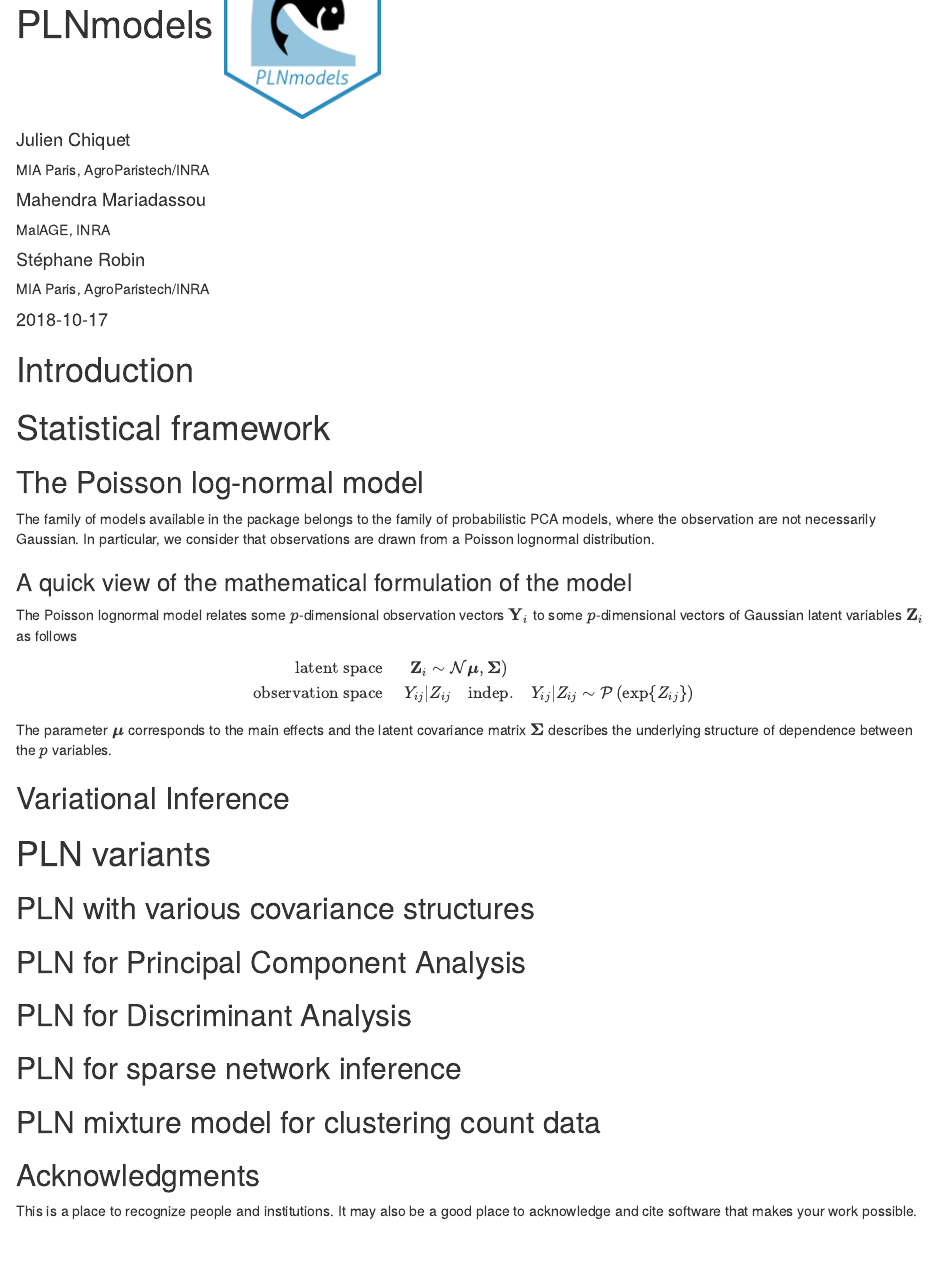
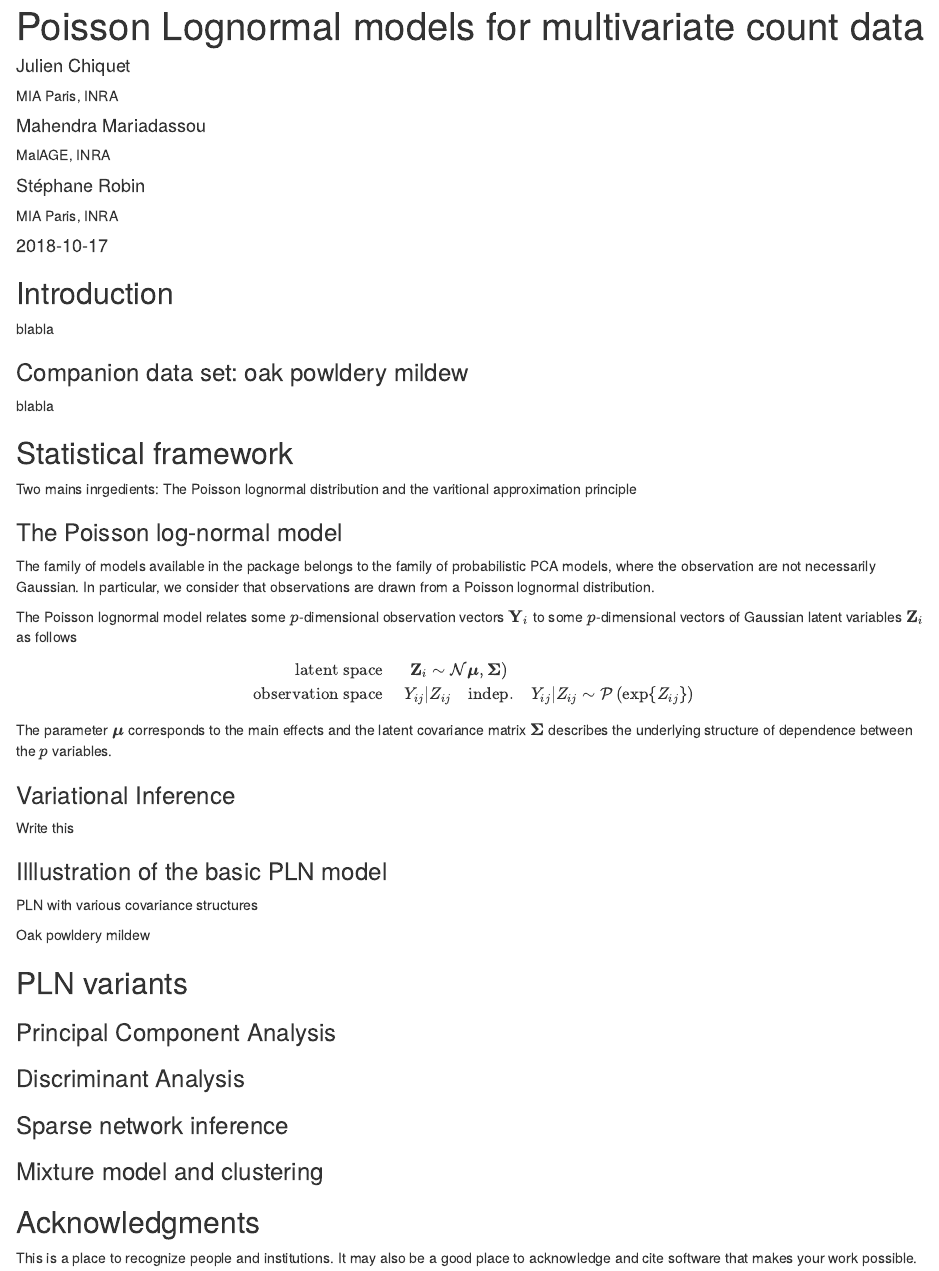
Before and after one commit to PLN-team/PLNmodels, an R Markdown document (inst/radix_article/PLNmodels_article.Rmd): the page in a window 1100 px wide, from 80 px down before the commit and from 20 px down after it. Rendered offline with R 4.5, knitr and Pandoc, with nearby package versions; drawn as R Markdown's standard HTML page in place of the format the file asks for.

Commit message:
slight advances in radix article...

````diff
--- a/inst/radix_article/PLNmodels_article.Rmd
+++ b/inst/radix_article/PLNmodels_article.Rmd
@@ -1,11 +1,13 @@
 ---
-title: "PLNmodels <img src=\"../sticker/PLNmodels.png\"/>"
+title: 'Poisson Lognormal models for multivariate count data'
 description: |
-  An R package to analyze multivariate count using the Poisson Log-Normal distribution
+  In many fields of life science, count data is becoming the standard, like abundance table in ecology and micrbiology, or single-cell data in molecular biology. The Poisson lognormal model is a latent model that describes the dependency structure of the data in an underlying Gaussian layer, while the observation layer of the count is Poisson distributed. As such, it offers the flexibility of the multivariate Gaussian distribution while preserving count distributions. <br/>
+  In the R package *PLNmodels*, we implement an efficient varitional strategy for inferring the standard Poisson lognormal model. We derive a series of model by transposing the classical tools from multivariate analysis, mostly tight to the Gaussian assumption of the data, to count data. *PLNmodels* includes variants for Principal Component Analysis, Discriminant Analysis, sparse covariance estimation _a.k.a._ network inference, mixture models and more coming, all designed for multivariate count data. <div class='altmetric-embed' data-badge-type='donut' data-doi="10.1007/s11222-010-9191-2"></div>
+preview: https://github.com/jchiquet/PLNmodels/raw/master/inst/sticker/PLNmodels.png
 author:
   - name: Julien Chiquet
     url: http://julien.cremeriefamily.info
-    affiliation: MIA Paris, AgroParistech/INRA
+    affiliation: MIA Paris, INRA
     affiliation_url: https://www6.inra.fr/mia-paris
   - name: Mahendra Mariadassou
     url: https://mahendra-mariadassou.github.io/
@@ -13,20 +15,18 @@ author:
     affiliation_url: http://maiage.jouy.inra.fr/
   - name: Stéphane Robin
     url: https://www6.inra.fr/mia-paris/Equipes/Membres/Stephane-Robin
-    affiliation: MIA Paris, AgroParistech/INRA
+    affiliation: MIA Paris, INRA
     affiliation_url: https://www6.inra.fr/mia-paris
 date: "`r Sys.Date()`"
 journal:
-  title: "Journal of "
-  publisher: The publisher
+  title: "Journal of something"
   issue: x
   volume: x
-  doi: "xxx"
+  doi: ""
 slug: CMR2018PLNmodels
 output:
   radix::radix_article:
-    toc: true
-    toc_depth: 3
+    toc: false
     includes:
       in_header: altmetrics.html
 bibliography: biblio_PLN.bib
@@ -38,18 +38,20 @@ knitr::opts_chunk$set(echo = FALSE)
 ```
 
-<aside>
-<div class='altmetric-embed' data-badge-type='donut' data-doi="10.1038/nature.2012.9872"></div>
-</aside>
+## Introduction
 
-# Introduction
+blabla
 
-# Statistical framework
+### Companion data set: oak powldery mildew
 
-## The Poisson log-normal model
+blabla
+
+## Statistical framework
+
+Two mains inrgedients: The Poisson lognormal distribution and the varitional approximation principle
+
+### The Poisson log-normal model
 
 The family of models available in the package belongs to the family of probabilistic PCA models, where the observation are not necessarily Gaussian.  In particular, we consider that observations are drawn from a Poisson lognormal distribution.
-
-### A quick view of the mathematical formulation of the model
 
 The Poisson lognormal model relates some $p$-dimensional observation vectors $\mathbf{Y}_i$ to some  $p$-dimensional vectors of Gaussian latent variables $\mathbf{Z}_i$ as follows
 \begin{equation}
@@ -62,19 +64,25 @@ The Poisson lognormal model relates some $p$-dimensional observation vectors $\m
 
 The parameter ${\boldsymbol\mu}$ corresponds to the main effects and the latent covariance matrix $\boldsymbol\Sigma$ describes the underlying structure of dependence between the $p$ variables.
 
-## Variational Inference
+### Variational Inference
 
-# PLN variants
+Write this
 
-## PLN with various covariance structures
+### Illlustration of the basic PLN model
 
-## PLN for Principal Component Analysis
+PLN with various covariance structures
 
-## PLN for Discriminant Analysis
+Oak powldery mildew
 
-## PLN for sparse network inference
+## PLN variants
 
-## PLN mixture model for clustering count data
+### Principal Component Analysis
+
+### Discriminant Analysis
+
+### Sparse network inference
+
+### Mixture model and clustering
 
 ## Acknowledgments {.appendix}
 
````
Also changed, not shown: inst/radix_article/PLNmodels_article.html, inst/radix_article/PLNmodels_article.Rmd (2 more changed lines).
